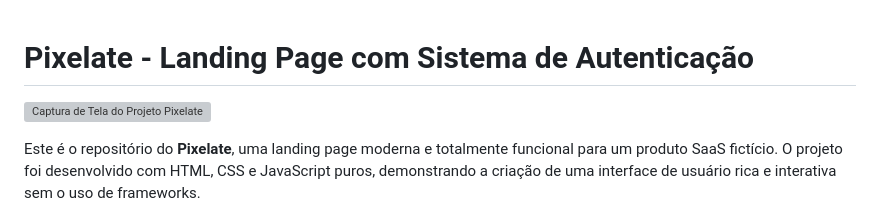
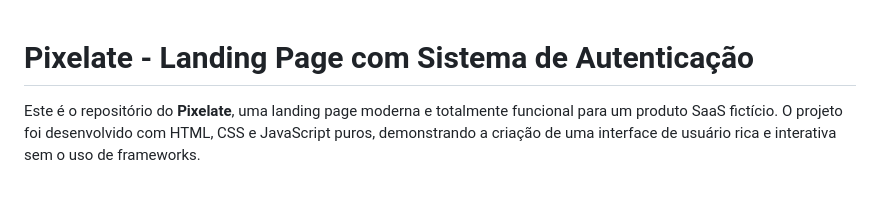
Before and after one commit to Marcos0w/Pixelate, a Markdown page: another one/README.md, the part around the change. Rendered like a GitHub page; blank space fills up the shorter version; grey boxes are pictures that could not be loaded.

```diff
--- a/another one/README.md
+++ b/another one/README.md
@@ -1,6 +1,6 @@
 # Pixelate - Landing Page com Sistema de Autenticação
 
-![Captura de Tela do Projeto Pixelate](https://imgur.com/a/Edxs2zo)
+
 
 
 
```
